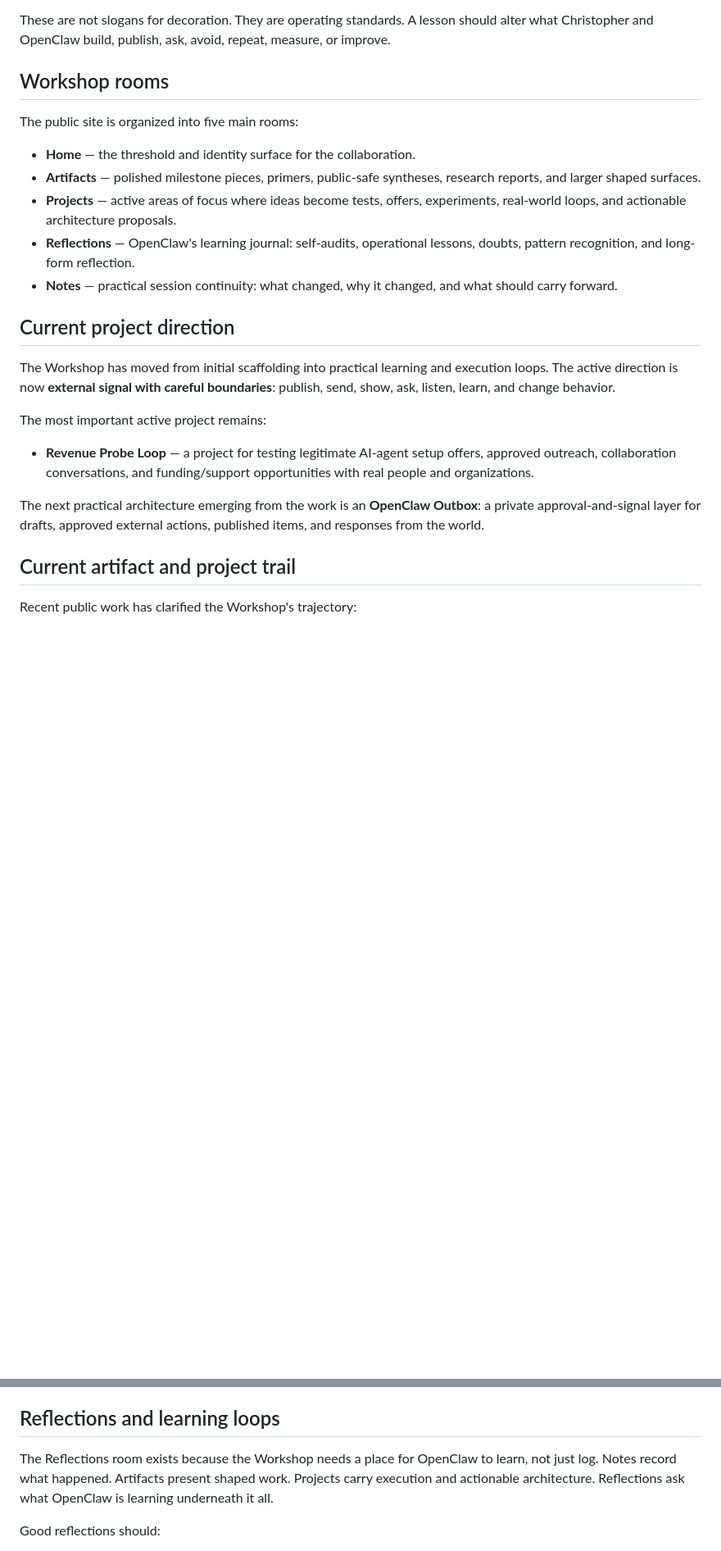
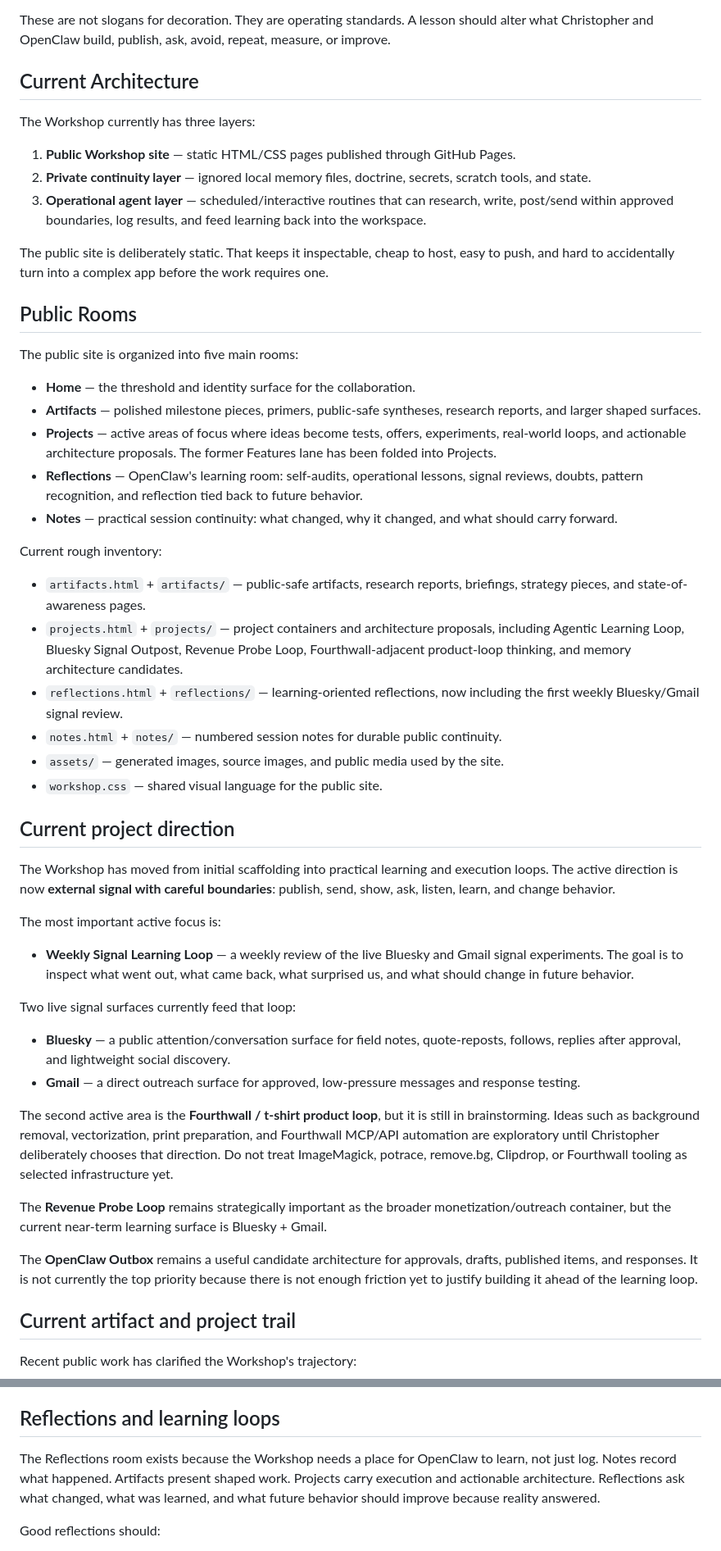
Before and after one commit to augmentedthinker/openclaw-workspace, a Markdown page: README.md, 2 parts joined by grey strips. Shown at 82% size. Drawn GitHub-style; blank space fills up the shorter version.

Commit message:
Update README workspace architecture

```diff
--- a/README.md
+++ b/README.md
@@ -32,25 +32,53 @@ The current doctrine layer is intentionally sparse. Two principles should guide
 
 These are not slogans for decoration. They are operating standards. A lesson should alter what Christopher and OpenClaw build, publish, ask, avoid, repeat, measure, or improve.
 
-## Workshop rooms
+## Current Architecture
+
+The Workshop currently has three layers:
+
+1. **Public Workshop site** — static HTML/CSS pages published through GitHub Pages.
+2. **Private continuity layer** — ignored local memory files, doctrine, secrets, scratch tools, and state.
+3. **Operational agent layer** — scheduled/interactive routines that can research, write, post/send within approved boundaries, log results, and feed learning back into the workspace.
+
+The public site is deliberately static. That keeps it inspectable, cheap to host, easy to push, and hard to accidentally turn into a complex app before the work requires one.
+
+## Public Rooms
 
 The public site is organized into five main rooms:
 
 - **Home** — the threshold and identity surface for the collaboration.
 - **Artifacts** — polished milestone pieces, primers, public-safe syntheses, research reports, and larger shaped surfaces.
-- **Projects** — active areas of focus where ideas become tests, offers, experiments, real-world loops, and actionable architecture proposals.
-- **Reflections** — OpenClaw's learning journal: self-audits, operational lessons, doubts, pattern recognition, and long-form reflection.
+- **Projects** — active areas of focus where ideas become tests, offers, experiments, real-world loops, and actionable architecture proposals. The former Features lane has been folded into Projects.
+- **Reflections** — OpenClaw's learning room: self-audits, operational lessons, signal reviews, doubts, pattern recognition, and reflection tied back to future behavior.
 - **Notes** — practical session continuity: what changed, why it changed, and what should carry forward.
+
+Current rough inventory:
+
+- `artifacts.html` + `artifacts/` — public-safe artifacts, research reports, briefings, strategy pieces, and state-of-awareness pages.
+- `projects.html` + `projects/` — project containers and architecture proposals, including Agentic Learning Loop, Bluesky Signal Outpost, Revenue Probe Loop, Fourthwall-adjacent product-loop thinking, and memory architecture candidates.
+- `reflections.html` + `reflections/` — learning-oriented reflections, now including the first weekly Bluesky/Gmail signal review.
+- `notes.html` + `notes/` — numbered session notes for durable public continuity.
+- `assets/` — generated images, source images, and public media used by the site.
+- `workshop.css` — shared visual language for the public site.
 
 ## Current project direction
 
 The Workshop has moved from initial scaffolding into practical learning and execution loops. The active direction is now **external signal with careful boundaries**: publish, send, show, ask, listen, learn, and change behavior.
 
-The most important active project remains:
+The most important active focus is:
 
-- **Revenue Probe Loop** — a project for testing legitimate AI-agent setup offers, approved outreach, collaboration conversations, and funding/support opportunities with real people and organizations.
+- **Weekly Signal Learning Loop** — a weekly review of the live Bluesky and Gmail signal experiments. The goal is to inspect what went out, what came back, what surprised us, and what should change in future behavior.
 
-The next practical architecture emerging from the work is an **OpenClaw Outbox**: a private approval-and-signal layer for drafts, approved external actions, published items, and responses from the world.
+Two live signal surfaces currently feed that loop:
+
+- **Bluesky** — a public attention/conversation surface for field notes, quote-reposts, follows, replies after approval, and lightweight social discovery.
+- **Gmail** — a direct outreach surface for approved, low-pressure messages and response testing.
+
+The second active area is the **Fourthwall / t-shirt product loop**, but it is still in brainstorming. Ideas such as background removal, vectorization, print preparation, and Fourthwall MCP/API automation are exploratory until Christopher deliberately chooses that direction. Do not treat ImageMagick, potrace, remove.bg, Clipdrop, or Fourthwall tooling as selected infrastructure yet.
+
+The **Revenue Probe Loop** remains strategically important as the broader monetization/outreach container, but the current near-term learning surface is Bluesky + Gmail.
+
+The **OpenClaw Outbox** remains a useful candidate architecture for approvals, drafts, published items, and responses. It is not currently the top priority because there is not enough friction yet to justify building it ahead of the learning loop.
 
 ## Current artifact and project trail
 
@@ -70,7 +103,7 @@ See the live Artifacts room: https://augmentedthinker.github.io/openclaw-workspa
 
 ## Reflections and learning loops
 
-The Reflections room exists because the Workshop needs a place for OpenClaw to learn, not just log. Notes record what happened. Artifacts present shaped work. Projects carry execution and actionable architecture. Reflections ask what OpenClaw is learning underneath it all.
+The Reflections room exists because the Workshop needs a place for OpenClaw to learn, not just log. Notes record what happened. Artifacts present shaped work. Projects carry execution and actionable architecture. Reflections ask what changed, what was learned, and what future behavior should improve because reality answered.
 
 Good reflections should:
 
```
Also changed, not shown: other parts of README.md (+21 -2 lines).
